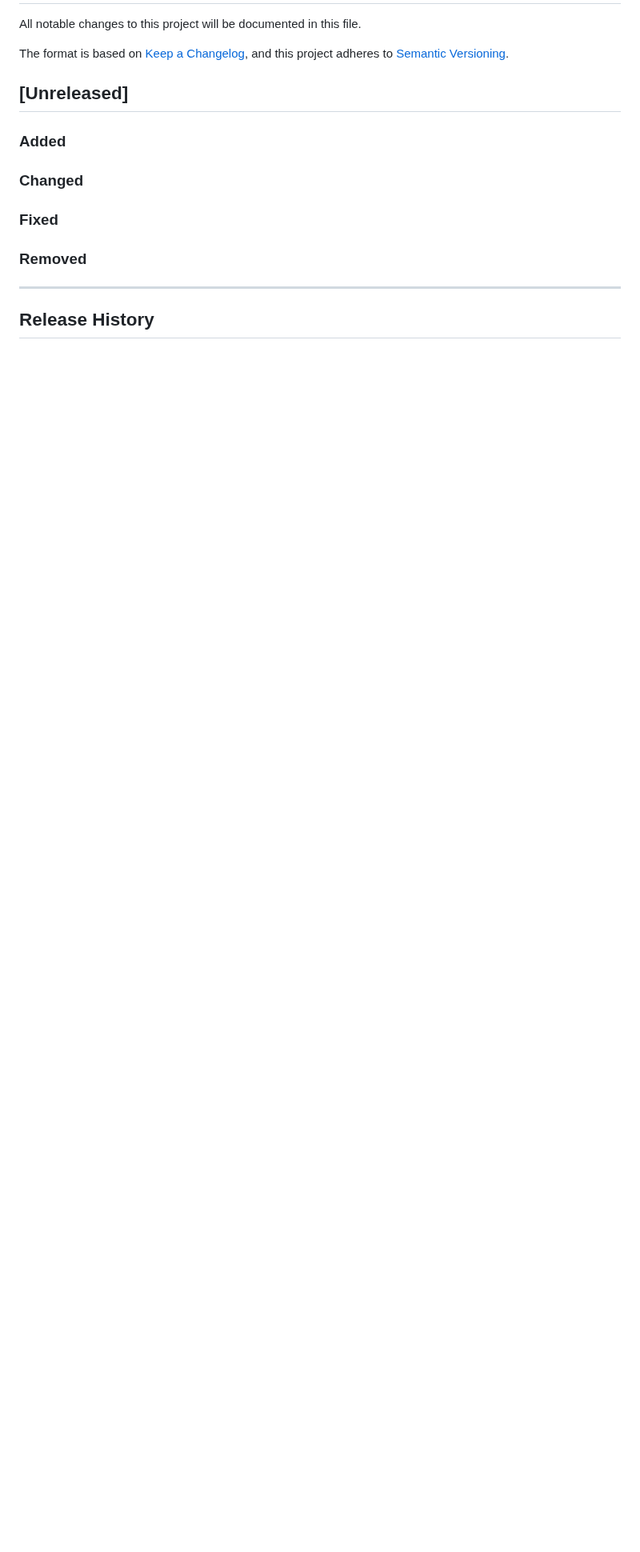
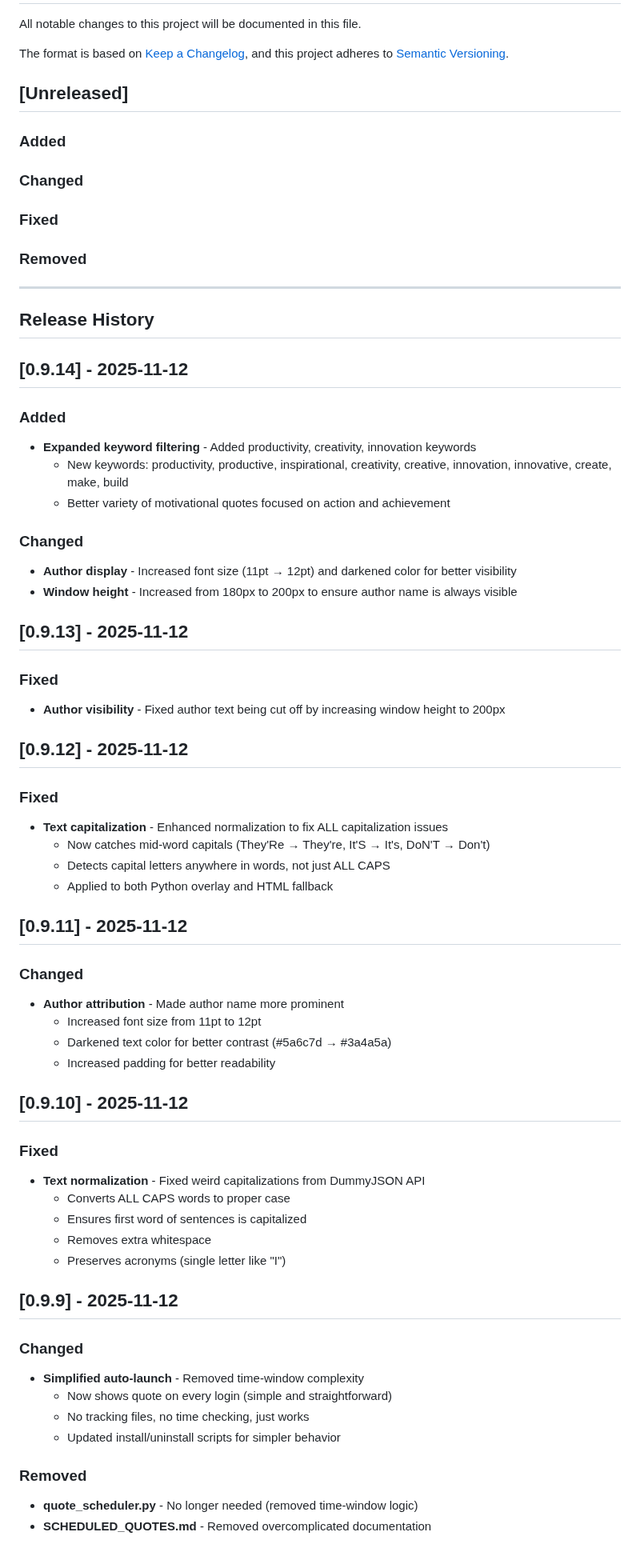
Before and after one commit to sebastian-ames3/dailyQuotesGenerator, a Markdown page: CHANGELOG.md, the part around one of its changes. Shown at 80% size. GitHub-like rendering; blank space fills up the shorter version.

```diff
--- a/CHANGELOG.md
+++ b/CHANGELOG.md
@@ -18,3 +18,65 @@ and this project adheres to [Semantic Versioning](https://semver.org/spec/v2.0.0
 ---
 
 ## Release History
+
+## [0.9.14] - 2025-11-12
+
+### Added
+
+- **Expanded keyword filtering** - Added productivity, creativity, innovation keywords
+  - New keywords: productivity, productive, inspirational, creativity, creative, innovation, innovative, create, make, build
+  - Better variety of motivational quotes focused on action and achievement
+
+### Changed
+
+- **Author display** - Increased font size (11pt → 12pt) and darkened color for better visibility
+- **Window height** - Increased from 180px to 200px to ensure author name is always visible
+
+## [0.9.13] - 2025-11-12
+
+### Fixed
+
+- **Author visibility** - Fixed author text being cut off by increasing window height to 200px
+
+## [0.9.12] - 2025-11-12
+
+### Fixed
+
+- **Text capitalization** - Enhanced normalization to fix ALL capitalization issues
+  - Now catches mid-word capitals (They'Re → They're, It'S → It's, DoN'T → Don't)
+  - Detects capital letters anywhere in words, not just ALL CAPS
+  - Applied to both Python overlay and HTML fallback
+
+## [0.9.11] - 2025-11-12
+
+### Changed
+
+- **Author attribution** - Made author name more prominent
+  - Increased font size from 11pt to 12pt
+  - Darkened text color for better contrast (#5a6c7d → #3a4a5a)
+  - Increased padding for better readability
+
+## [0.9.10] - 2025-11-12
+
+### Fixed
+
+- **Text normalization** - Fixed weird capitalizations from DummyJSON API
+  - Converts ALL CAPS words to proper case
+  - Ensures first word of sentences is capitalized
+  - Removes extra whitespace
+  - Preserves acronyms (single letter like "I")
+
+## [0.9.9] - 2025-11-12
+
+### Changed
+
+- **Simplified auto-launch** - Removed time-window complexity
+  - Now shows quote on every login (simple and straightforward)
+  - No tracking files, no time checking, just works
+  - Updated install/uninstall scripts for simpler behavior
+
+### Removed
+
+- **quote_scheduler.py** - No longer needed (removed time-window logic)
+- **SCHEDULED_QUOTES.md** - Removed overcomplicated documentation
+
```
Also changed, not shown: other parts of CHANGELOG.md (+37 -0 lines), CLAUDE.md (+47 -13 lines).
